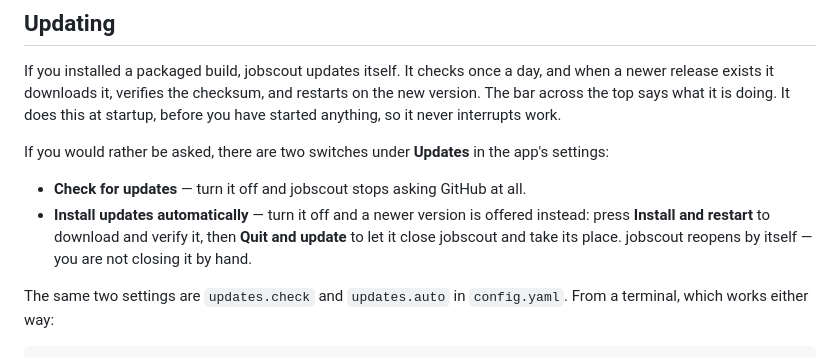
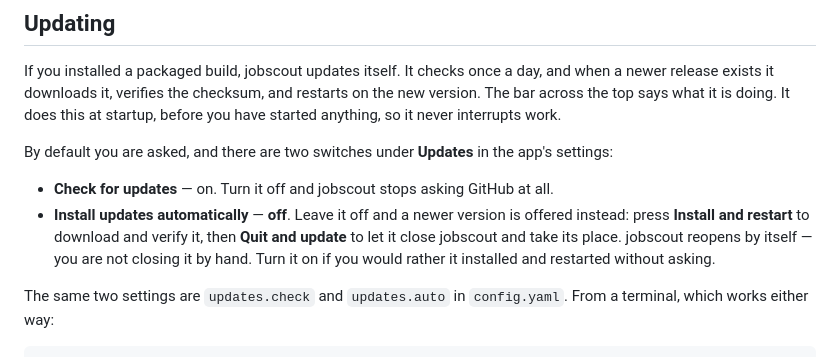
Before and after one commit to JPetsis/jobscout, a Markdown page: docs/INSTALL.md, the part around the change. Rendered like a GitHub page.

```diff
--- a/docs/INSTALL.md
+++ b/docs/INSTALL.md
@@ -158,14 +158,16 @@ restarts on the new version. The bar across the top says what it is doing. It
 does this at startup, before you have started anything, so it never interrupts
 work.
 
-If you would rather be asked, there are two switches under **Updates** in the
+By default you are asked, and there are two switches under **Updates** in the
 app's settings:
 
-- **Check for updates** — turn it off and jobscout stops asking GitHub at all.
-- **Install updates automatically** — turn it off and a newer version is
-  offered instead: press **Install and restart** to download and verify it,
-  then **Quit and update** to let it close jobscout and take its place.
-  jobscout reopens by itself — you are not closing it by hand.
+- **Check for updates** — on. Turn it off and jobscout stops asking GitHub at
+  all.
+- **Install updates automatically** — **off**. Leave it off and a newer version
+  is offered instead: press **Install and restart** to download and verify it,
+  then **Quit and update** to let it close jobscout and take its place. jobscout
+  reopens by itself — you are not closing it by hand. Turn it on if you would
+  rather it installed and restarted without asking.
 
 The same two settings are `updates.check` and `updates.auto` in `config.yaml`.
 From a terminal, which works either way:
```
Also changed, not shown: README.md (+19 -18 lines).
